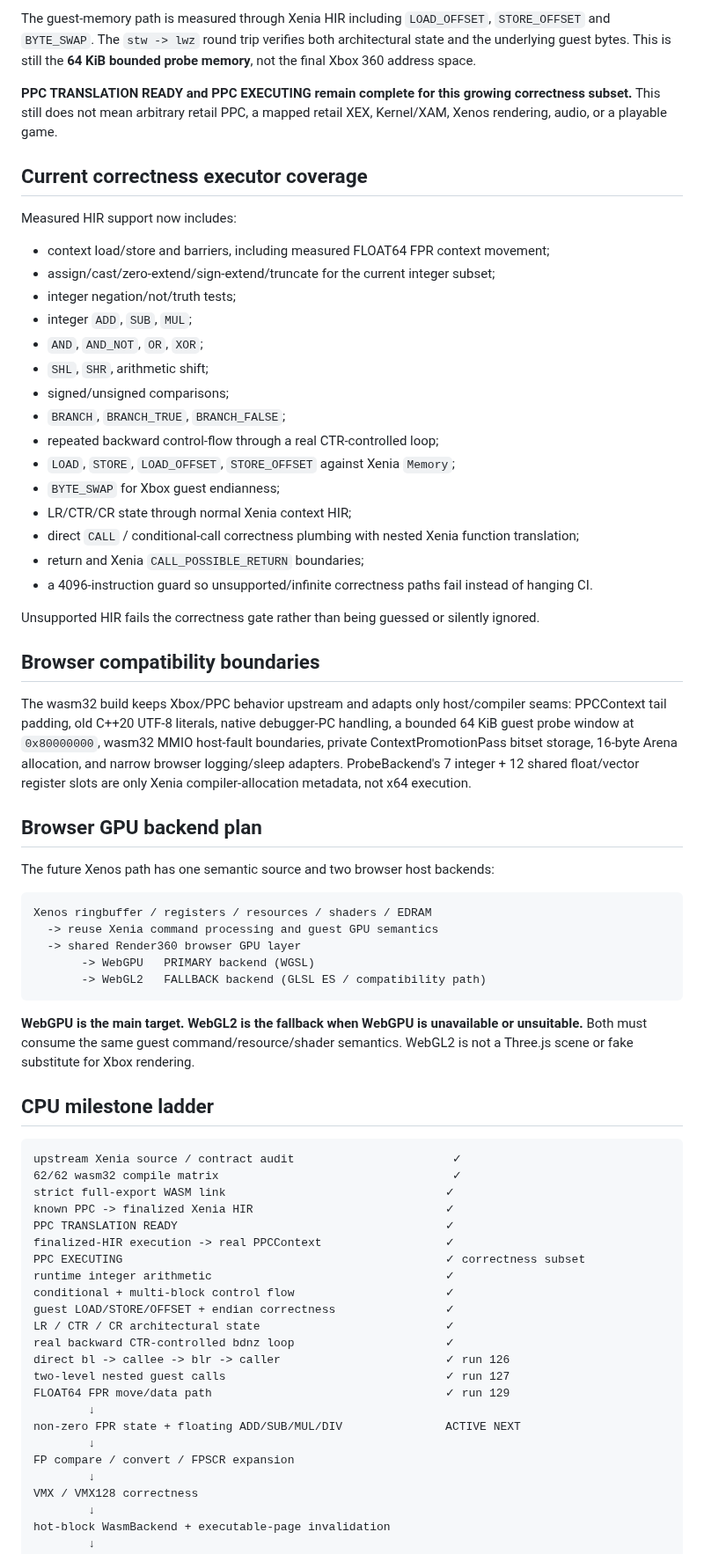
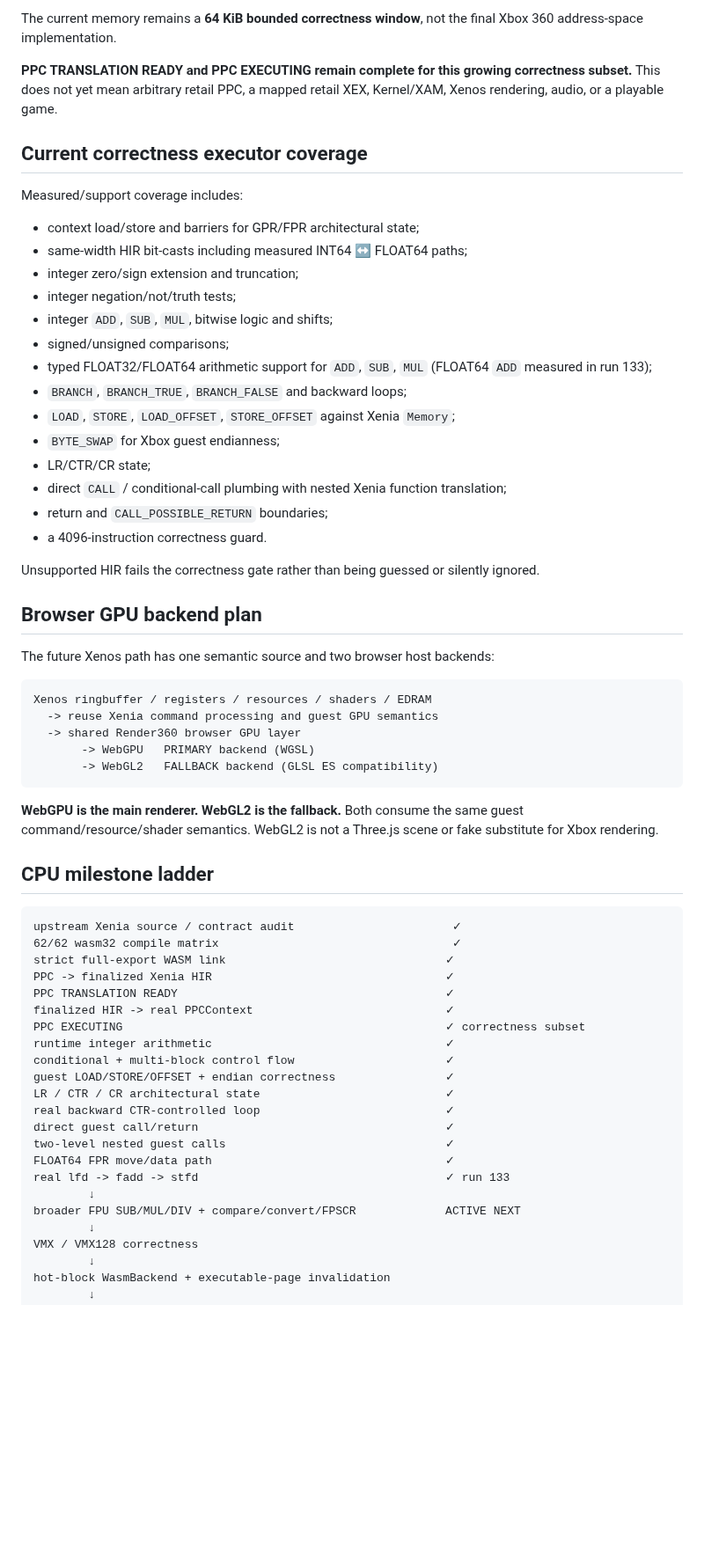
Before and after one commit to matthewcodergamer/Render360, a Markdown page: README.md, the part around one of its changes. Shown at 88% size. Rendered like a GitHub page; blank space fills up the shorter version.

````diff
--- a/README.md
+++ b/README.md
@@ -98,34 +120,29 @@ mtctr r4; addi loop; bdnz loop, r4=3              -> r3 = 3
 ```
 
-The guest-memory path is measured through Xenia HIR including `LOAD_OFFSET`, `STORE_OFFSET` and `BYTE_SWAP`. The `stw -> lwz` round trip verifies both architectural state and the underlying guest bytes. This is still the **64 KiB bounded probe memory**, not the final Xbox 360 address space.
+The current memory remains a **64 KiB bounded correctness window**, not the final Xbox 360 address-space implementation.
 
-**PPC TRANSLATION READY and PPC EXECUTING remain complete for this growing correctness subset.** This still does not mean arbitrary retail PPC, a mapped retail XEX, Kernel/XAM, Xenos rendering, audio, or a playable game.
+**PPC TRANSLATION READY and PPC EXECUTING remain complete for this growing correctness subset.** This does not yet mean arbitrary retail PPC, a mapped retail XEX, Kernel/XAM, Xenos rendering, audio, or a playable game.
 
 ## Current correctness executor coverage
 
-Measured HIR support now includes:
+Measured/support coverage includes:
 
-- context load/store and barriers, including measured FLOAT64 FPR context movement;
-- assign/cast/zero-extend/sign-extend/truncate for the current integer subset;
+- context load/store and barriers for GPR/FPR architectural state;
+- same-width HIR bit-casts including measured INT64 ↔ FLOAT64 paths;
+- integer zero/sign extension and truncation;
 - integer negation/not/truth tests;
-- integer `ADD`, `SUB`, `MUL`;
-- `AND`, `AND_NOT`, `OR`, `XOR`;
-- `SHL`, `SHR`, arithmetic shift;
+- integer `ADD`, `SUB`, `MUL`, bitwise logic and shifts;
 - signed/unsigned comparisons;
-- `BRANCH`, `BRANCH_TRUE`, `BRANCH_FALSE`;
-- repeated backward control-flow through a real CTR-controlled loop;
+- typed FLOAT32/FLOAT64 arithmetic support for `ADD`, `SUB`, `MUL` (FLOAT64 `ADD` measured in run 133);
+- `BRANCH`, `BRANCH_TRUE`, `BRANCH_FALSE` and backward loops;
 - `LOAD`, `STORE`, `LOAD_OFFSET`, `STORE_OFFSET` against Xenia `Memory`;
 - `BYTE_SWAP` for Xbox guest endianness;
-- LR/CTR/CR state through normal Xenia context HIR;
-- direct `CALL` / conditional-call correctness plumbing with nested Xenia function translation;
-- return and Xenia `CALL_POSSIBLE_RETURN` boundaries;
-- a 4096-instruction guard so unsupported/infinite correctness paths fail instead of hanging CI.
+- LR/CTR/CR state;
+- direct `CALL` / conditional-call plumbing with nested Xenia function translation;
+- return and `CALL_POSSIBLE_RETURN` boundaries;
+- a 4096-instruction correctness guard.
 
 Unsupported HIR fails the correctness gate rather than being guessed or silently ignored.
-
-## Browser compatibility boundaries
-
-The wasm32 build keeps Xbox/PPC behavior upstream and adapts only host/compiler seams: PPCContext tail padding, old C++20 UTF-8 literals, native debugger-PC handling, a bounded 64 KiB guest probe window at `0x80000000`, wasm32 MMIO host-fault boundaries, private ContextPromotionPass bitset storage, 16-byte Arena allocation, and narrow browser logging/sleep adapters. ProbeBackend's 7 integer + 12 shared float/vector register slots are only Xenia compiler-allocation metadata, not x64 execution.
 
 ## Browser GPU backend plan
 
@@ -136,10 +153,10 @@ Xenos ringbuffer / registers / resources / shaders / EDRAM
   -> reuse Xenia command processing and guest GPU semantics
   -> shared Render360 browser GPU layer
        -> WebGPU   PRIMARY backend (WGSL)
-       -> WebGL2   FALLBACK backend (GLSL ES / compatibility path)
+       -> WebGL2   FALLBACK backend (GLSL ES compatibility)
 ```
 
-**WebGPU is the main target. WebGL2 is the fallback when WebGPU is unavailable or unsuitable.** Both must consume the same guest command/resource/shader semantics. WebGL2 is not a Three.js scene or fake substitute for Xbox rendering.
+**WebGPU is the main renderer. WebGL2 is the fallback.** Both consume the same guest command/resource/shader semantics. WebGL2 is not a Three.js scene or fake substitute for Xbox rendering.
 
 ## CPU milestone ladder
 
@@ -147,22 +164,21 @@ Xenos ringbuffer / registers / resources / shaders / EDRAM
 upstream Xenia source / contract audit                       ✓
 62/62 wasm32 compile matrix                                  ✓
 strict full-export WASM link                                ✓
-known PPC -> finalized Xenia HIR                            ✓
+PPC -> finalized Xenia HIR                                  ✓
 PPC TRANSLATION READY                                       ✓
-finalized-HIR execution -> real PPCContext                  ✓
+finalized HIR -> real PPCContext                            ✓
 PPC EXECUTING                                               ✓ correctness subset
 runtime integer arithmetic                                  ✓
 conditional + multi-block control flow                      ✓
 guest LOAD/STORE/OFFSET + endian correctness                ✓
 LR / CTR / CR architectural state                           ✓
-real backward CTR-controlled bdnz loop                      ✓
-direct bl -> callee -> blr -> caller                        ✓ run 126
-two-level nested guest calls                                ✓ run 127
-FLOAT64 FPR move/data path                                  ✓ run 129
+real backward CTR-controlled loop                           ✓
+direct guest call/return                                    ✓
+two-level nested guest calls                                ✓
+FLOAT64 FPR move/data path                                  ✓
+real lfd -> fadd -> stfd                                    ✓ run 133
         ↓
-non-zero FPR state + floating ADD/SUB/MUL/DIV               ACTIVE NEXT
-        ↓
-FP compare / convert / FPSCR expansion
+broader FPU SUB/MUL/DIV + compare/convert/FPSCR             ACTIVE NEXT
         ↓
 VMX / VMX128 correctness
         ↓
````
Also changed, not shown: other parts of README.md (+55 -32 lines).
